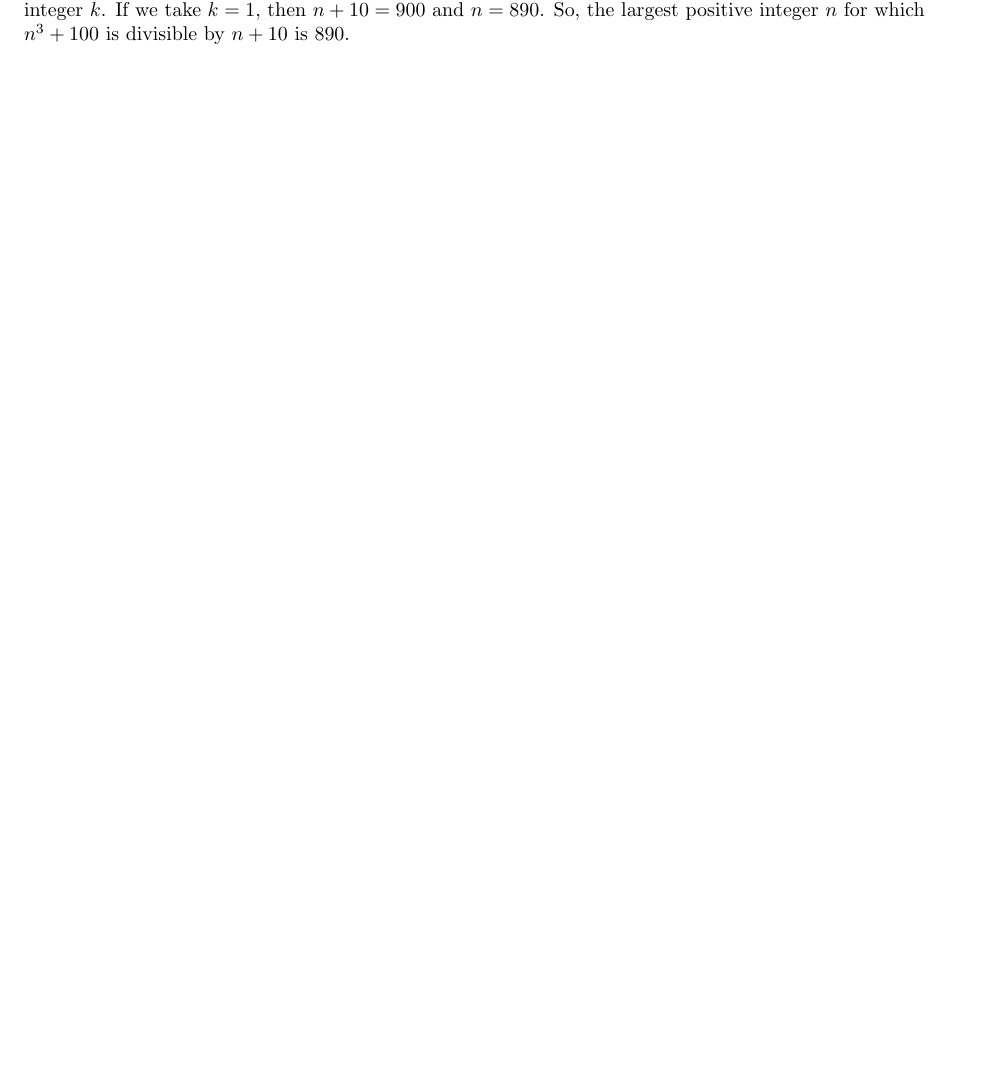
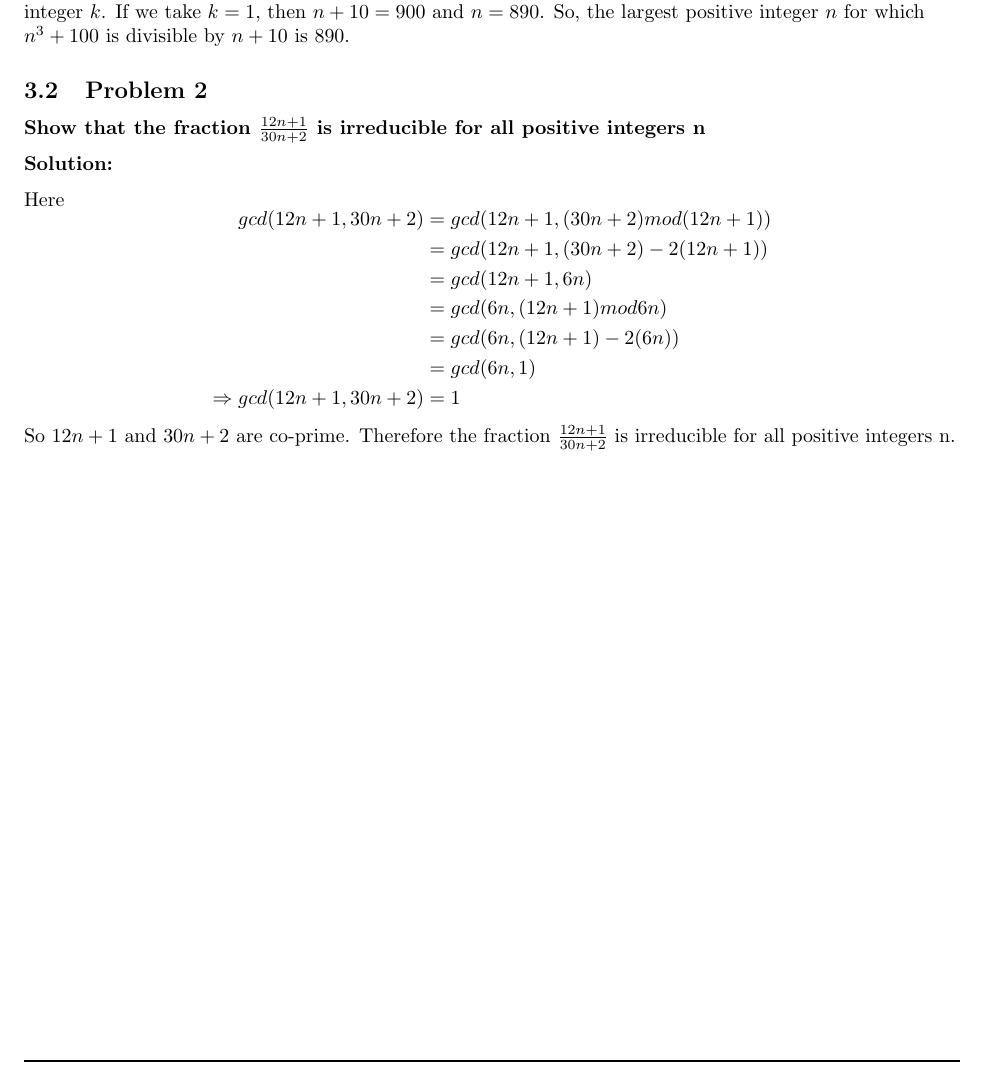
Before and after one commit to hmasum52/CSE301-Math-for-cs-assignment, a LaTeX document (main.tex, which reads ch4-number-theory/prob2.tex): part of page 10 of 10, cut so that both start at the same text, the shorter picture padded with empty space. The pictures show the PDF file main.pdf that the author committed with the source.

Commit message:
added ch4 prob2

```diff
--- /dev/null
+++ b/ch4-number-theory/prob2.tex
@@ -0,0 +1,23 @@
+\subsection{Problem 2}
+\textbf{Show that the fraction $ \frac{12n+1}{30n+2}$ is irreducible for all positive integers n}
+\par
+
+\begin{flushleft}
+    \textbf{Solution: }
+    \par
+    % long division of 12n+1 by 30n+2
+    Here
+    % gcd of 12n+1 and 30n+2 is 1
+    $$
+    \begin{aligned}
+        gcd(12n+1,30n+2) &= gcd(12n+1, (30n+2) mod (12n+1))\\
+        & = gcd(12n+1, (30n+2) - 2(12n+1))\\
+        & = gcd(12n+1, 6n)\\
+        & = gcd(6n, (12n+1) mod 6n)\\
+        & = gcd(6n, (12n+1) - 2(6n))\\
+        & = gcd(6n, 1)\\
+        \Rightarrow gcd(12n+1,30n+2) & = 1  \\
+    \end{aligned}
+    $$
+So $12n+1$ and $30n+2$ are co-prime. Therefore the fraction $\frac{12n+1}{30n+2}$ is irreducible for all positive integers n.
+\end{flushleft}
```
Also changed, not shown: main.tex (+2 -0 lines), main.pdf.
